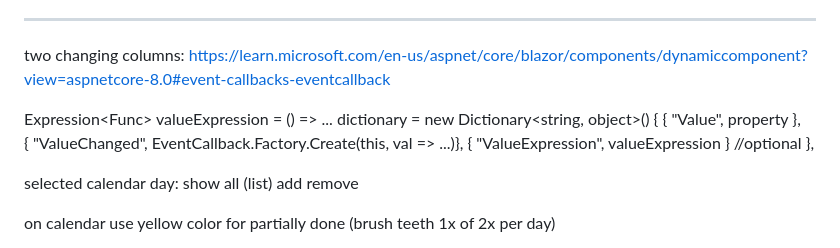
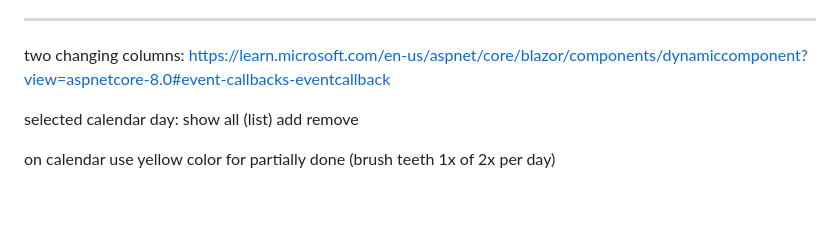
Before and after one commit to Jinjinov/OpenHabitTracker, a Markdown page: TODO.md, the part around the change. Drawn GitHub-style; blank space fills up the shorter version.

Commit message:
updated TODO

```diff
--- a/TODO.md
+++ b/TODO.md
@@ -25,14 +25,6 @@ using HtmlAgilityPack; MarkSearchResultsInHtml
 
 two changing columns:
 	https://learn.microsoft.com/en-us/aspnet/core/blazor/components/dynamiccomponent?view=aspnetcore-8.0#event-callbacks-eventcallback
-
-Expression<Func<string>> valueExpression = () => ...
-dictionary = new Dictionary<string, object>()
-{
-  { "Value", property },
-  { "ValueChanged", EventCallback.Factory.Create<string>(this, val => ...)},
-  { "ValueExpression", valueExpression } //optional
-},
 
 selected calendar day:
 	show all (list)
```
